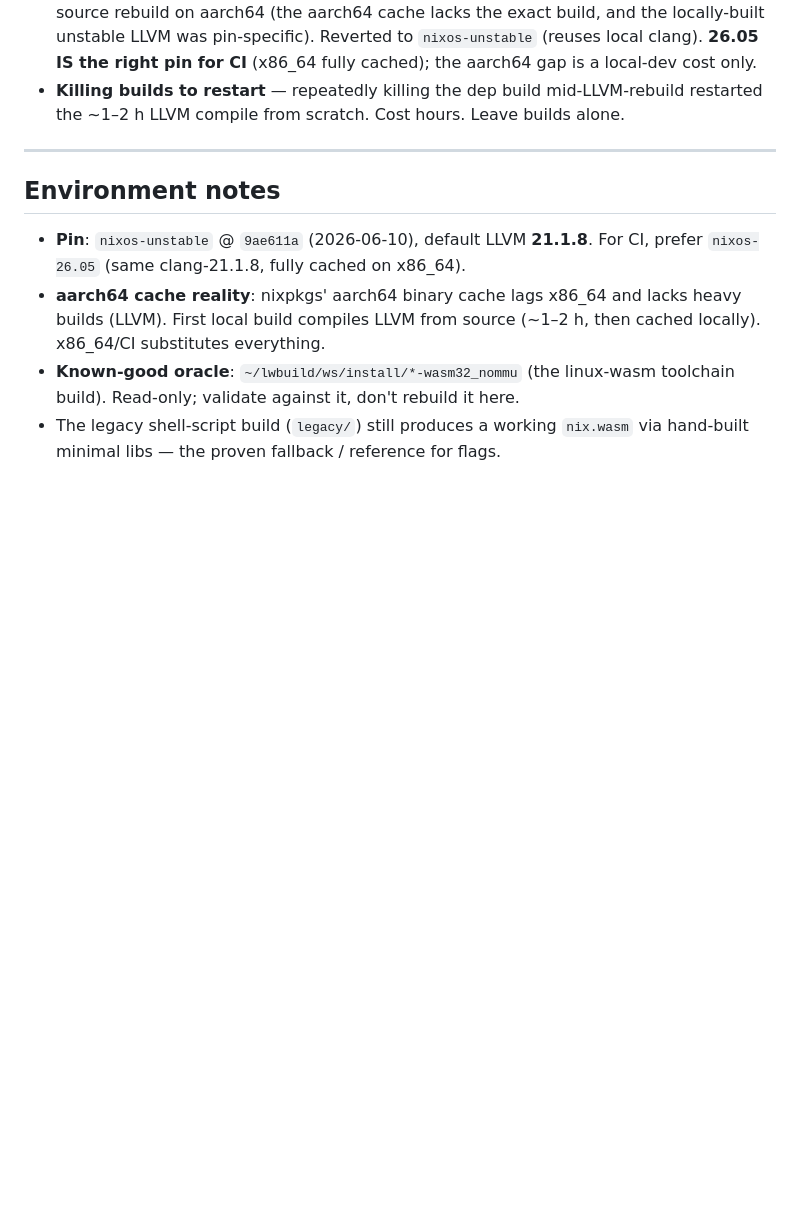
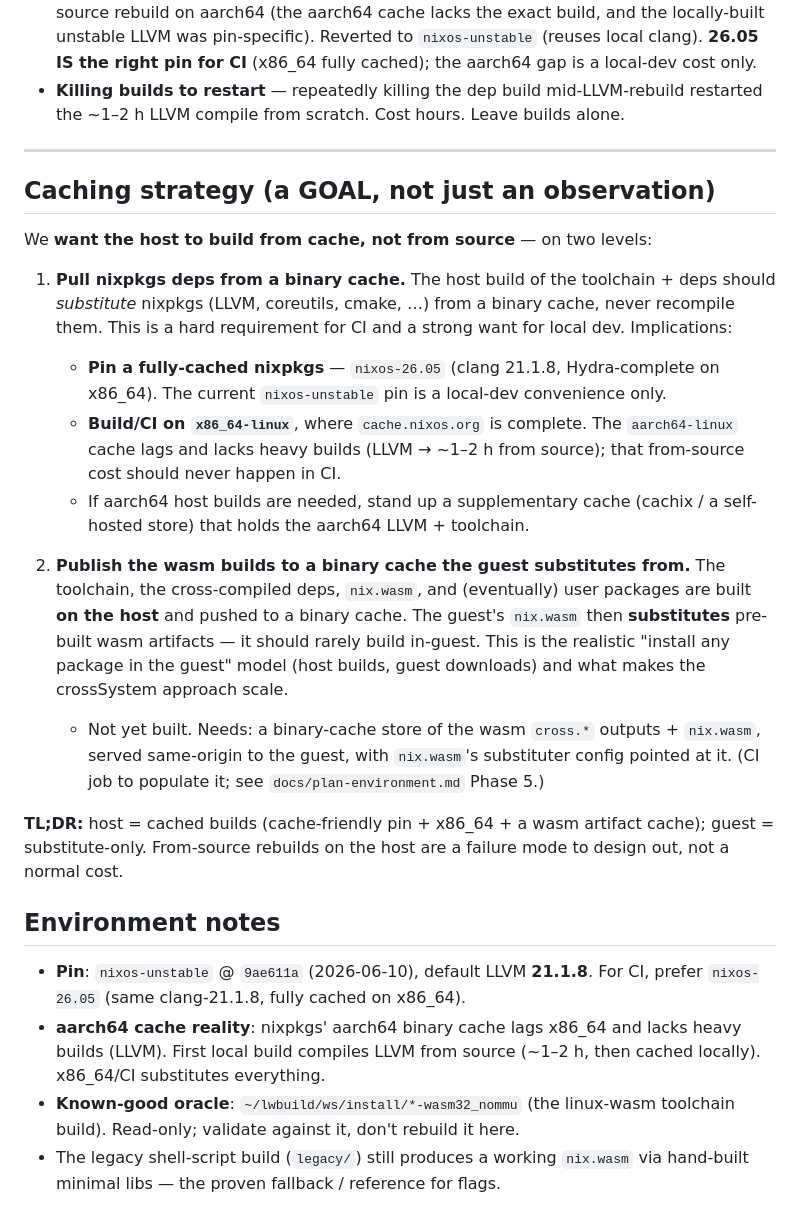
Before and after one commit to codebutler/nix-wasm, a Markdown page: docs/STATUS.md, the part around the change. Rendered like a GitHub page; blank space fills up the shorter version.

Commit message:
docs: document caching as an explicit goal (host builds from cache; guest substitutes)
Host = cached builds (cache-friendly nixos-26.05 pin + x86_64 + a wasm-artifact
cache); guest = substitute pre-built wasm, not build in-guest. From-source host
rebuilds are a failure mode to design out. Added § Caching strategy to STATUS,
with pointers from README + CLAUDE.md.

Co-Authored-By: Claude Opus 4.8 <noreply@anthropic.com>

```diff
--- a/docs/STATUS.md
+++ b/docs/STATUS.md
@@ -113,6 +113,37 @@ state of `deps-overlay.nix`:
 
 ---
 
+## Caching strategy (a GOAL, not just an observation)
+
+We **want the host to build from cache, not from source** — on two levels:
+
+1. **Pull nixpkgs deps from a binary cache.** The host build of the toolchain +
+   deps should *substitute* nixpkgs (LLVM, coreutils, cmake, …) from a binary
+   cache, never recompile them. This is a hard requirement for CI and a strong
+   want for local dev. Implications:
+   - **Pin a fully-cached nixpkgs** — `nixos-26.05` (clang 21.1.8, Hydra-complete
+     on x86_64). The current `nixos-unstable` pin is a local-dev convenience only.
+   - **Build/CI on `x86_64-linux`**, where `cache.nixos.org` is complete. The
+     `aarch64-linux` cache lags and lacks heavy builds (LLVM → ~1–2 h from source);
+     that from-source cost should never happen in CI.
+   - If aarch64 host builds are needed, stand up a supplementary cache (cachix /
+     a self-hosted store) that holds the aarch64 LLVM + toolchain.
+
+2. **Publish the wasm builds to a binary cache the guest substitutes from.** The
+   toolchain, the cross-compiled deps, `nix.wasm`, and (eventually) user packages
+   are built **on the host** and pushed to a binary cache. The guest's `nix.wasm`
+   then **substitutes** pre-built wasm artifacts — it should rarely build in-guest.
+   This is the realistic "install any package in the guest" model (host builds,
+   guest downloads) and what makes the crossSystem approach scale.
+   - Not yet built. Needs: a binary-cache store of the wasm `cross.*` outputs +
+     `nix.wasm`, served same-origin to the guest, with `nix.wasm`'s substituter
+     config pointed at it. (CI job to populate it; see `docs/plan-environment.md`
+     Phase 5.)
+
+**TL;DR:** host = cached builds (cache-friendly pin + x86_64 + a wasm artifact
+cache); guest = substitute-only. From-source rebuilds on the host are a failure
+mode to design out, not a normal cost.
+
 ## Environment notes
 
 - **Pin**: `nixos-unstable` @ `9ae611a` (2026-06-10), default LLVM **21.1.8**.
```
Also changed, not shown: CLAUDE.md (+10 -0 lines), README.md (+6 -0 lines).
